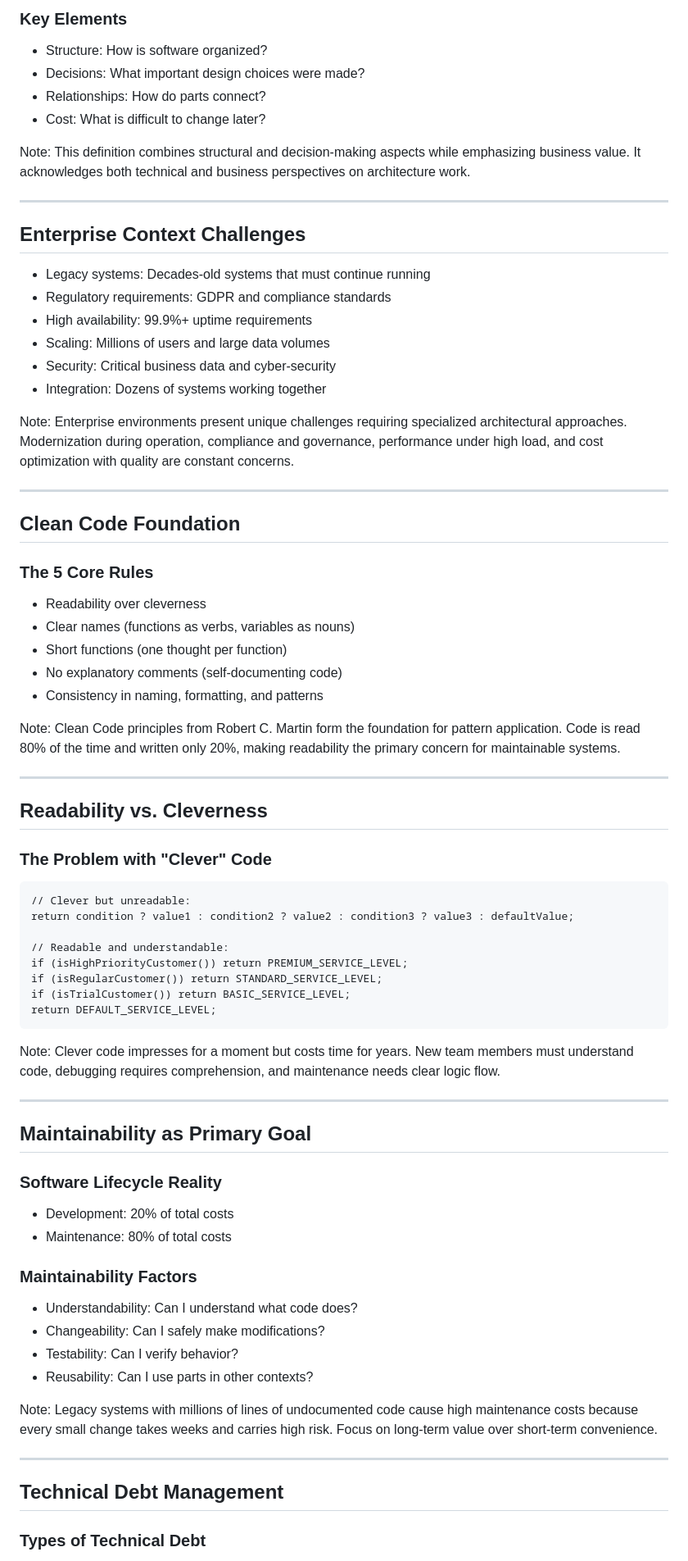
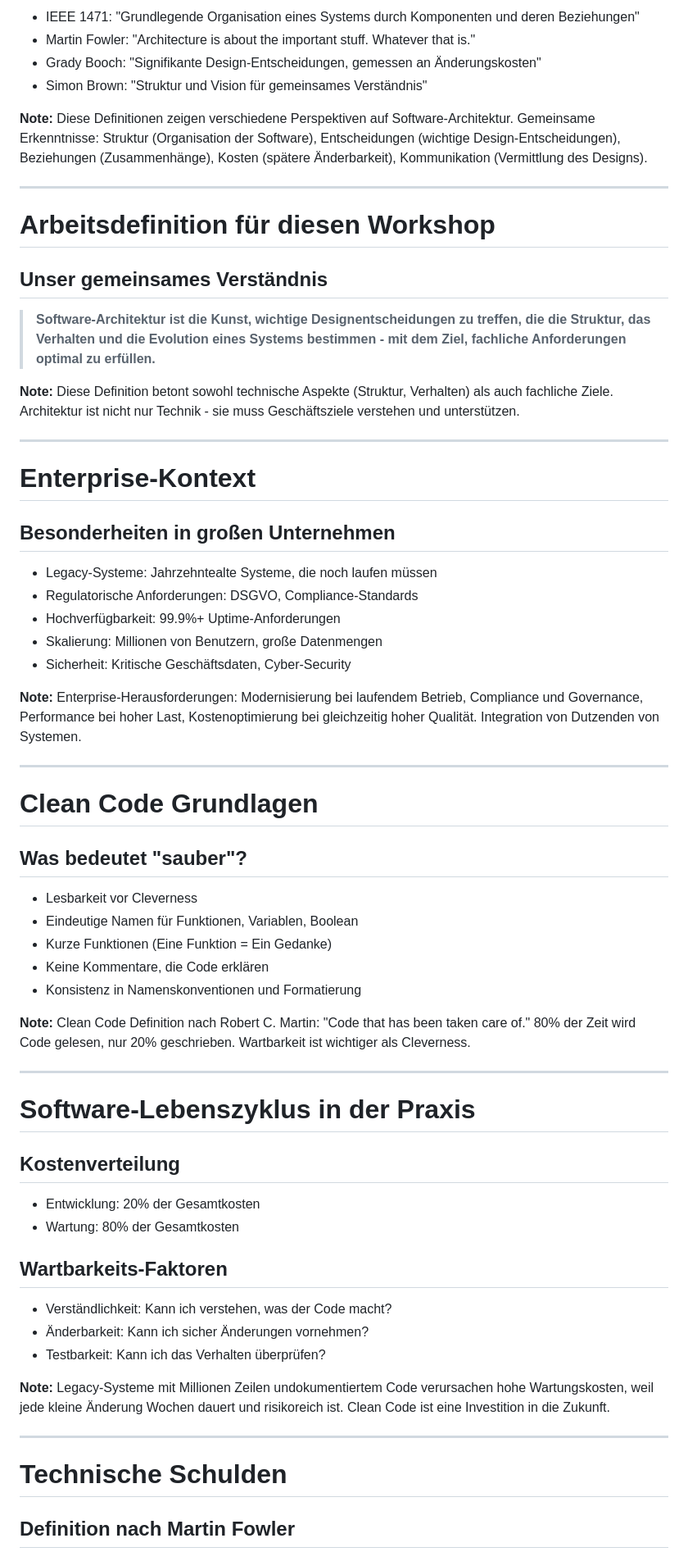
Before and after one commit to vanillacore-net/september-2025-telekom-training, a Markdown page: presentations/powerpoint/intro-content-extracted.md, the part around one of its changes. Shown at 82% size. Drawn GitHub-style.

````diff
--- a/presentations/powerpoint/intro-content-extracted.md
+++ b/presentations/powerpoint/intro-content-extracted.md
@@ -125,77 +130,69 @@ Note: Multiple perspectives help build comprehensive understanding. IEEE provide
 
-### Key Elements
-- Structure: How is software organized?
-- Decisions: What important design choices were made?
-- Relationships: How do parts connect?
-- Cost: What is difficult to change later?
+- IEEE 1471: "Grundlegende Organisation eines Systems durch Komponenten und deren Beziehungen"
+- Martin Fowler: "Architecture is about the important stuff. Whatever that is."
+- Grady Booch: "Signifikante Design-Entscheidungen, gemessen an Änderungskosten"
+- Simon Brown: "Struktur und Vision für gemeinsames Verständnis"
 
-Note: This definition combines structural and decision-making aspects while emphasizing business value. It acknowledges both technical and business perspectives on architecture work.
+**Note:** Diese Definitionen zeigen verschiedene Perspektiven auf Software-Architektur. Gemeinsame Erkenntnisse: Struktur (Organisation der Software), Entscheidungen (wichtige Design-Entscheidungen), Beziehungen (Zusammenhänge), Kosten (spätere Änderbarkeit), Kommunikation (Vermittlung des Designs).
 
 ---
 
-## Enterprise Context Challenges
+# Arbeitsdefinition für diesen Workshop
 
-- Legacy systems: Decades-old systems that must continue running
-- Regulatory requirements: GDPR and compliance standards
-- High availability: 99.9%+ uptime requirements
-- Scaling: Millions of users and large data volumes
-- Security: Critical business data and cyber-security
-- Integration: Dozens of systems working together
+## Unser gemeinsames Verständnis
 
-Note: Enterprise environments present unique challenges requiring specialized architectural approaches. Modernization during operation, compliance and governance, performance under high load, and cost optimization with quality are constant concerns.
+> **Software-Architektur ist die Kunst, wichtige Designentscheidungen zu treffen, die die Struktur, das Verhalten und die Evolution eines Systems bestimmen - mit dem Ziel, fachliche Anforderungen optimal zu erfüllen.**
+
+**Note:** Diese Definition betont sowohl technische Aspekte (Struktur, Verhalten) als auch fachliche Ziele. Architektur ist nicht nur Technik - sie muss Geschäftsziele verstehen und unterstützen.
 
 ---
 
-## Clean Code Foundation
+# Enterprise-Kontext
 
-### The 5 Core Rules
+## Besonderheiten in großen Unternehmen
 
-- Readability over cleverness
-- Clear names (functions as verbs, variables as nouns)
-- Short functions (one thought per function)
-- No explanatory comments (self-documenting code)
-- Consistency in naming, formatting, and patterns
+- Legacy-Systeme: Jahrzehntealte Systeme, die noch laufen müssen
+- Regulatorische Anforderungen: DSGVO, Compliance-Standards
+- Hochverfügbarkeit: 99.9%+ Uptime-Anforderungen
+- Skalierung: Millionen von Benutzern, große Datenmengen
+- Sicherheit: Kritische Geschäftsdaten, Cyber-Security
 
-Note: Clean Code principles from Robert C. Martin form the foundation for pattern application. Code is read 80% of the time and written only 20%, making readability the primary concern for maintainable systems.
+**Note:** Enterprise-Herausforderungen: Modernisierung bei laufendem Betrieb, Compliance und Governance, Performance bei hoher Last, Kostenoptimierung bei gleichzeitig hoher Qualität. Integration von Dutzenden von Systemen.
 
 ---
 
-## Readability vs. Cleverness
+# Clean Code Grundlagen
 
-### The Problem with "Clever" Code
+## Was bedeutet "sauber"?
 
-```
-// Clever but unreadable:
-return condition ? value1 : condition2 ? value2 : condition3 ? value3 : defaultValue;
+- Lesbarkeit vor Cleverness
+- Eindeutige Namen für Funktionen, Variablen, Boolean
+- Kurze Funktionen (Eine Funktion = Ein Gedanke)
+- Keine Kommentare, die Code erklären
+- Konsistenz in Namenskonventionen und Formatierung
 
-// Readable and understandable:
-if (isHighPriorityCustomer()) return PREMIUM_SERVICE_LEVEL;
-if (isRegularCustomer()) return STANDARD_SERVICE_LEVEL;
-if (isTrialCustomer()) return BASIC_SERVICE_LEVEL;
-return DEFAULT_SERVICE_LEVEL;
-```
-
-Note: Clever code impresses for a moment but costs time for years. New team members must understand code, debugging requires comprehension, and maintenance needs clear logic flow.
+**Note:** Clean Code Definition nach Robert C. Martin: "Code that has been taken care of." 80% der Zeit wird Code gelesen, nur 20% geschrieben. Wartbarkeit ist wichtiger als Cleverness.
 
 ---
 
-## Maintainability as Primary Goal
+# Software-Lebenszyklus in der Praxis
 
-### Software Lifecycle Reality
-- Development: 20% of total costs
-- Maintenance: 80% of total costs
+## Kostenverteilung
 
-### Maintainability Factors
-- Understandability: Can I understand what code does?
-- Changeability: Can I safely make modifications?
-- Testability: Can I verify behavior?
-- Reusability: Can I use parts in other contexts?
+- Entwicklung: 20% der Gesamtkosten
+- Wartung: 80% der Gesamtkosten
 
-Note: Legacy systems with millions of lines of undocumented code cause high maintenance costs because every small change takes weeks and carries high risk. Focus on long-term value over short-term convenience.
+## Wartbarkeits-Faktoren
+
+- Verständlichkeit: Kann ich verstehen, was der Code macht?
+- Änderbarkeit: Kann ich sicher Änderungen vornehmen?
+- Testbarkeit: Kann ich das Verhalten überprüfen?
+
+**Note:** Legacy-Systeme mit Millionen Zeilen undokumentiertem Code verursachen hohe Wartungskosten, weil jede kleine Änderung Wochen dauert und risikoreich ist. Clean Code ist eine Investition in die Zukunft.
 
 ---
 
-## Technical Debt Management
+# Technische Schulden
 
-### Types of Technical Debt
+## Definition nach Martin Fowler
 
````
Also changed, not shown: other parts of presentations/powerpoint/intro-content-extracted.md (+219 -212 lines).
